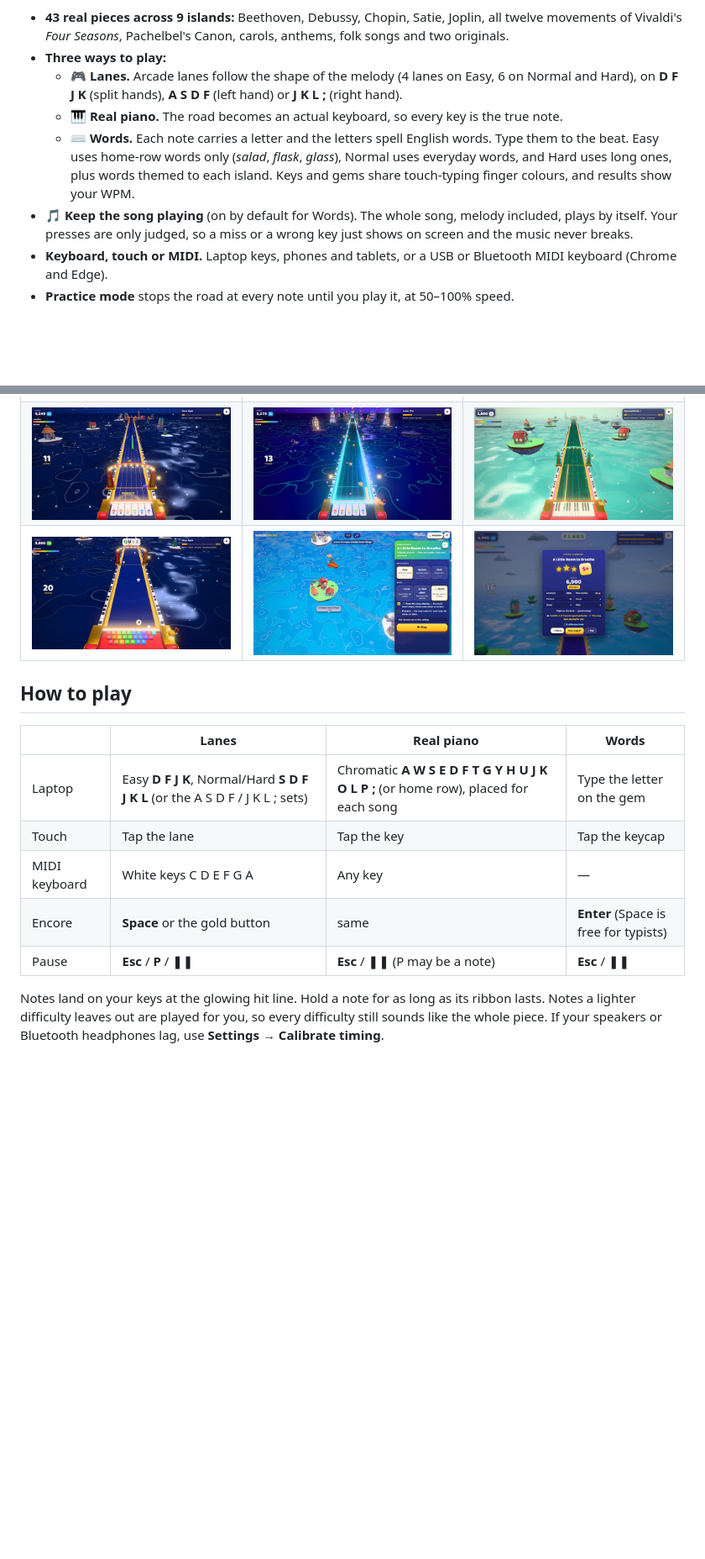
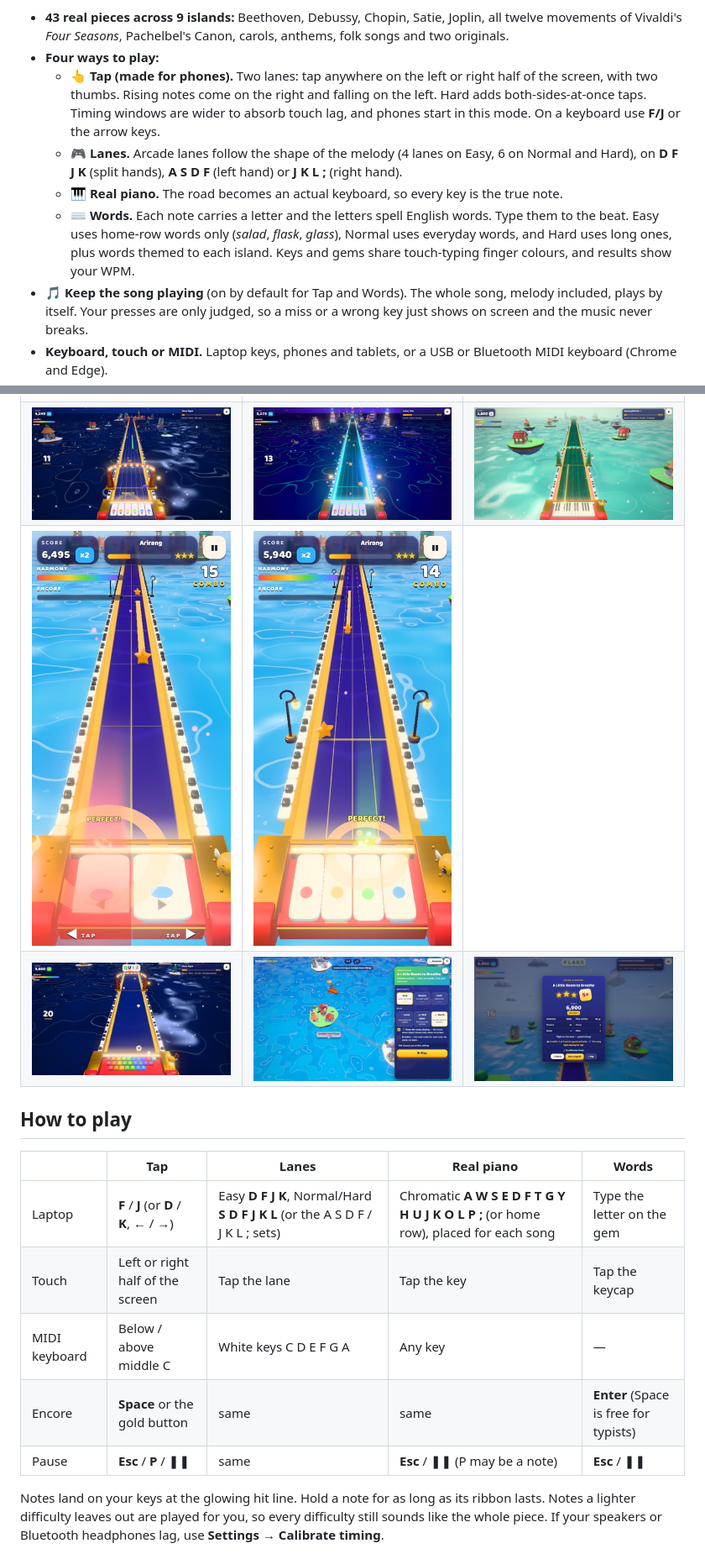
Before and after one commit to buicongnguyen/Piano_tutor, a Markdown page: README.md, 2 parts joined by grey strips. Shown at 84% size. Rendered like a GitHub page; pictures changed too: docs/screenshots/phone-tap.jpg (added); blank space fills up the shorter version.

```diff
--- a/README.md
+++ b/README.md
@@ -14,7 +14,11 @@ beacon and pours the colour back into the world.
 - **43 real pieces across 9 islands:** Beethoven, Debussy, Chopin, Satie, Joplin,
   all twelve movements of Vivaldi's *Four Seasons*, Pachelbel's Canon, carols,
   anthems, folk songs and two originals.
-- **Three ways to play:**
+- **Four ways to play:**
+  - **👆 Tap (made for phones).** Two lanes: tap anywhere on the left or right half of
+    the screen, with two thumbs. Rising notes come on the right and falling on the left.
+    Hard adds both-sides-at-once taps. Timing windows are wider to absorb touch lag, and
+    phones start in this mode. On a keyboard use **F/J** or the arrow keys.
   - **🎮 Lanes.** Arcade lanes follow the shape of the melody (4 lanes on Easy, 6 on
     Normal and Hard), on **D F J K** (split hands), **A S D F** (left hand) or
     **J K L ;** (right hand).
@@ -23,7 +27,7 @@ beacon and pours the colour back into the world.
     Type them to the beat. Easy uses home-row words only (*salad*, *flask*, *glass*),
     Normal uses everyday words, and Hard uses long ones, plus words themed to each island.
     Keys and gems share touch-typing finger colours, and results show your WPM.
-- **🎵 Keep the song playing** (on by default for Words). The whole song, melody
+- **🎵 Keep the song playing** (on by default for Tap and Words). The whole song, melody
   included, plays by itself. Your presses are only judged, so a miss or a wrong key
   just shows on screen and the music never breaks.
 - **Keyboard, touch or MIDI.** Laptop keys, phones and tablets, or a USB or
@@ -39,17 +43,18 @@ beacon and pours the colour back into the world.
 | --- | --- | --- |
 | ![Title](docs/screenshots/title.jpg) | ![World map](docs/screenshots/map.jpg) | ![Results](docs/screenshots/results.jpg) |
 | ![Starlight Snow Village at night](docs/screenshots/night.jpg) | ![Neon Reef](docs/screenshots/neon.jpg) | ![Real piano mode in Glasshouse Gardens](docs/screenshots/piano.jpg) |
+| ![Tap mode on a phone: left and right thumbs](docs/screenshots/phone-tap.jpg) | ![Phone portrait](docs/screenshots/phone.jpg) | |
 | ![Words mode: type the words to the beat](docs/screenshots/words.jpg) | ![Stage setup: three key modes, lane keys, keep the song playing](docs/screenshots/setup.jpg) | ![Words results with WPM](docs/screenshots/words-results.jpg) |
 
 ## How to play
 
-| | Lanes | Real piano | Words |
-| --- | --- | --- | --- |
-| Laptop | Easy **D F J K**, Normal/Hard **S D F J K L** (or the A S D F / J K L ; sets) | Chromatic **A W S E D F T G Y H U J K O L P ;** (or home row), placed for each song | Type the letter on the gem |
-| Touch | Tap the lane | Tap the key | Tap the keycap |
-| MIDI keyboard | White keys C D E F G A | Any key | — |
-| Encore | **Space** or the gold button | same | **Enter** (Space is free for typists) |
-| Pause | **Esc** / **P** / ❚❚ | **Esc** / ❚❚ (P may be a note) | **Esc** / ❚❚ |
+| | Tap | Lanes | Real piano | Words |
+| --- | --- | --- | --- | --- |
+| Laptop | **F** / **J** (or **D** / **K**, **←** / **→**) | Easy **D F J K**, Normal/Hard **S D F J K L** (or the A S D F / J K L ; sets) | Chromatic **A W S E D F T G Y H U J K O L P ;** (or home row), placed for each song | Type the letter on the gem |
+| Touch | Left or right half of the screen | Tap the lane | Tap the key | Tap the keycap |
+| MIDI keyboard | Below / above middle C | White keys C D E F G A | Any key | — |
+| Encore | **Space** or the gold button | same | same | **Enter** (Space is free for typists) |
+| Pause | **Esc** / **P** / ❚❚ | same | **Esc** / ❚❚ (P may be a note) | **Esc** / ❚❚ |
 
 Notes land on your keys at the glowing hit line. Hold a note for as long as its
 ribbon lasts. Notes a lighter difficulty leaves out are played for you, so every
```
Also changed, not shown: docs/ENCORE_DESIGN.md (+6 -0 lines), 16 other files.
